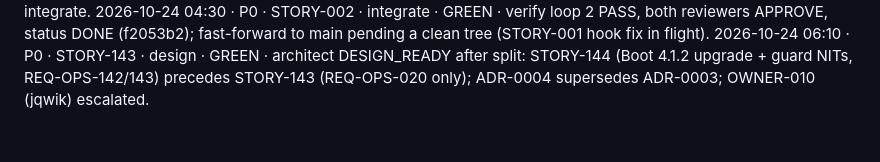
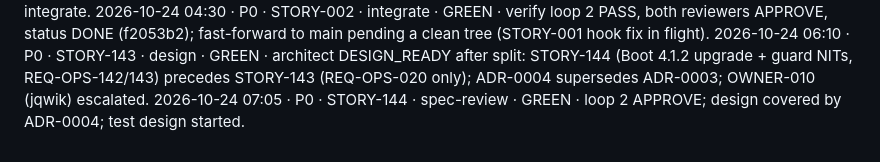
Before and after one commit to mohamedshehataa/masroof, a Markdown page: docs/PROGRESS.md, the part around the change. Drawn GitHub-style.

Commit message:
docs(STORY-144): spec approved loop 2; wording tightened [STORY-144]

```diff
--- a/docs/PROGRESS.md
+++ b/docs/PROGRESS.md
@@ -22,3 +22,4 @@ Newest entries at the bottom. The SessionStart hook prints the last 20 lines, so
 2026-10-24 04:10 · P0 · STORY-002 · review · GREEN · code-reviewer APPROVE; security-reviewer APPROVE after CI osv flag fix (476eacf); awaiting verify loop 2 report, then integrate.
 2026-10-24 04:30 · P0 · STORY-002 · integrate · GREEN · verify loop 2 PASS, both reviewers APPROVE, status DONE (f2053b2); fast-forward to main pending a clean tree (STORY-001 hook fix in flight).
 2026-10-24 06:10 · P0 · STORY-143 · design · GREEN · architect DESIGN_READY after split: STORY-144 (Boot 4.1.2 upgrade + guard NITs, REQ-OPS-142/143) precedes STORY-143 (REQ-OPS-020 only); ADR-0004 supersedes ADR-0003; OWNER-010 (jqwik) escalated.
+2026-10-24 07:05 · P0 · STORY-144 · spec-review · GREEN · loop 2 APPROVE; design covered by ADR-0004; test design started.
```
Also changed, not shown: 2 other files.
